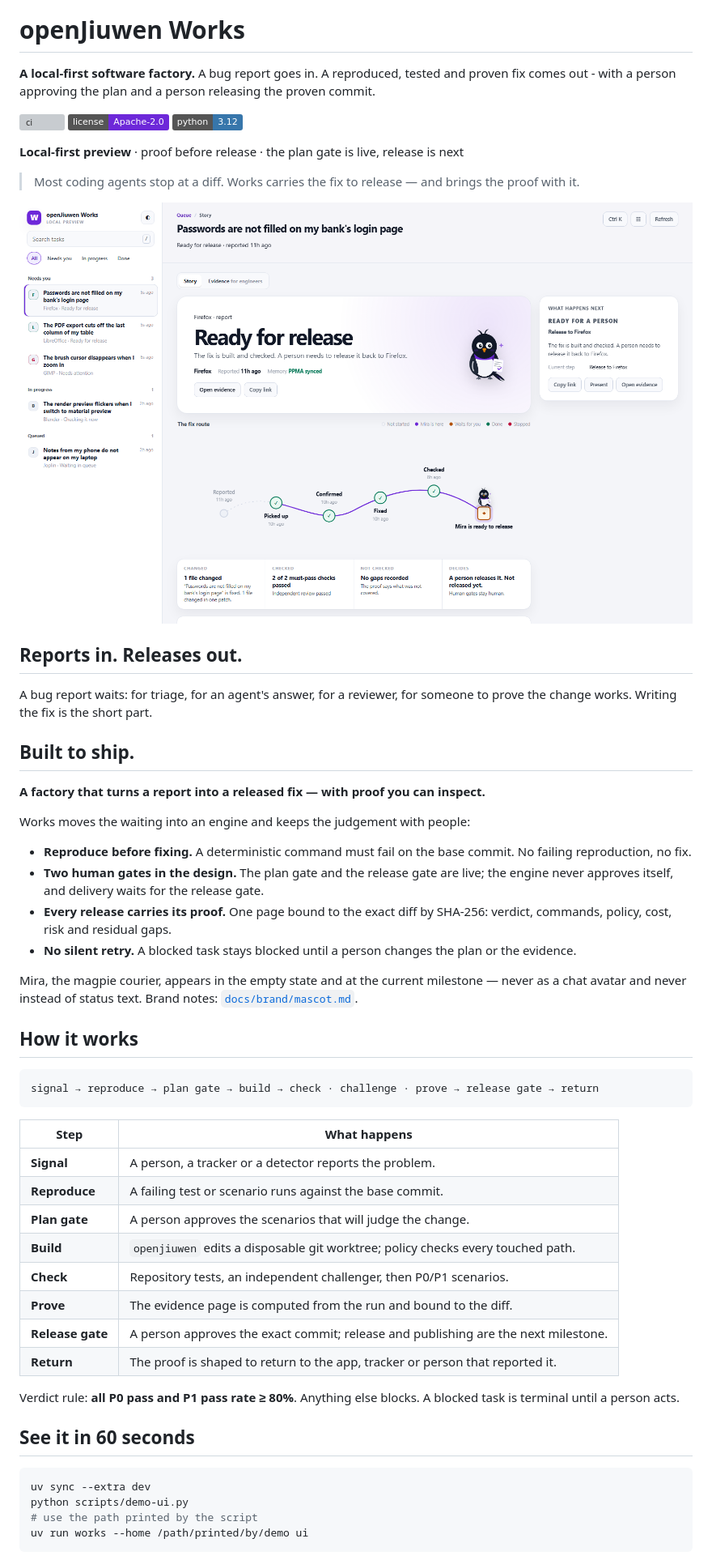
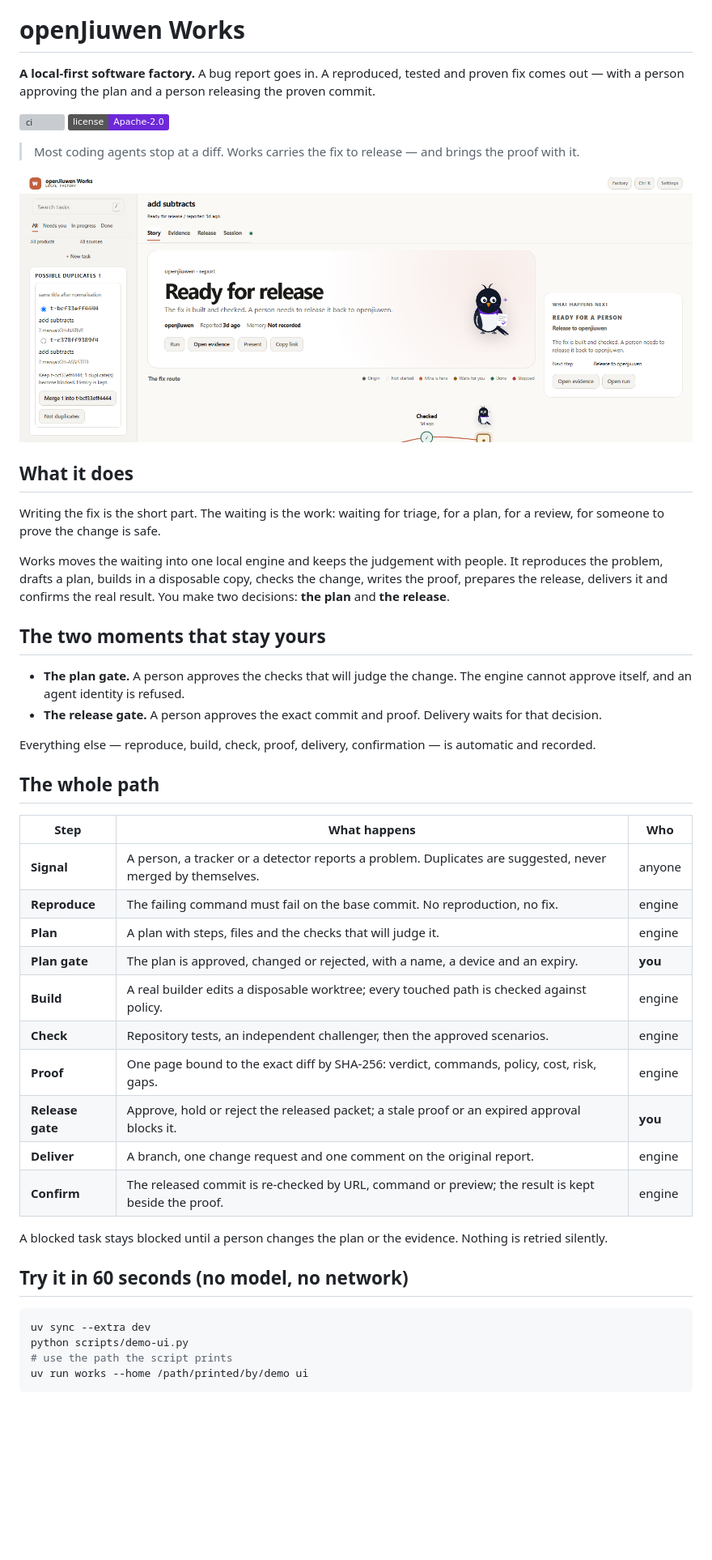
Before and after one commit to michaelatamuk/openjiuwen-works, a Markdown page: README.md, the part around one of its changes. Shown at 81% size. Drawn GitHub-style; pictures changed too: docs/ui/story.png; badges without logos; blank space fills up the shorter version; grey boxes are pictures that could not be loaded.

````diff
--- a/README.md
+++ b/README.md
@@ -7,13 +7,11 @@
 
 # openJiuwen Works
 
-**A local-first software factory.** A bug report goes in. A reproduced, tested and proven fix comes out - with a person approving the plan and a person releasing the proven commit.
+**A local-first software factory.** A bug report goes in. A reproduced, tested and proven fix comes
+out — with a person approving the plan and a person releasing the proven commit.
 
 [![ci](https://github.com/michaelatamuk/openjiuwen-works/actions/workflows/ci.yml/badge.svg)](https://github.com/michaelatamuk/openjiuwen-works/actions/workflows/ci.yml)
 [![license](https://img.shields.io/badge/license-Apache--2.0-6D28D9.svg)](LICENSE)
-[![python](https://img.shields.io/badge/python-3.12-3776AB.svg)](pyproject.toml)
-
-**Local-first preview** · proof before release · the plan gate is live, release is next
 
 > Most coding agents stop at a diff. Works carries the fix to release — and brings the proof with it.
 
@@ -22,48 +20,47 @@
 </div>
 
-## Reports in. Releases out.
+## What it does
 
-A bug report waits: for triage, for an agent's answer, for a reviewer, for someone to prove the change works. Writing the fix is the short part.
+Writing the fix is the short part. The waiting is the work: waiting for triage, for a plan, for a
+review, for someone to prove the change is safe.
 
-## Built to ship.
+Works moves the waiting into one local engine and keeps the judgement with people. It reproduces the
+problem, drafts a plan, builds in a disposable copy, checks the change, writes the proof, prepares the
+release, delivers it and confirms the real result. You make two decisions: **the plan** and **the
+release**.
 
-**A factory that turns a report into a released fix — with proof you can inspect.**
+## The two moments that stay yours
 
-Works moves the waiting into an engine and keeps the judgement with people:
+- **The plan gate.** A person approves the checks that will judge the change. The engine cannot approve
+  itself, and an agent identity is refused.
+- **The release gate.** A person approves the exact commit and proof. Delivery waits for that decision.
 
-- **Reproduce before fixing.** A deterministic command must fail on the base commit. No failing reproduction, no fix.
-- **Two human gates in the design.** The plan gate and the release gate are live; the engine never
-  approves itself, and delivery waits for the release gate.
-- **Every release carries its proof.** One page bound to the exact diff by SHA-256: verdict, commands, policy, cost, risk and residual gaps.
-- **No silent retry.** A blocked task stays blocked until a person changes the plan or the evidence.
+Everything else — reproduce, build, check, proof, delivery, confirmation — is automatic and recorded.
 
-Mira, the magpie courier, appears in the empty state and at the current milestone — never as a chat avatar and never instead of status text. Brand notes: [`docs/brand/mascot.md`](docs/brand/mascot.md).
+## The whole path
 
-## How it works
+| Step | What happens | Who |
+|---|---|---|
+| **Signal** | A person, a tracker or a detector reports a problem. Duplicates are suggested, never merged by themselves. | anyone |
+| **Reproduce** | The failing command must fail on the base commit. No reproduction, no fix. | engine |
+| **Plan** | A plan with steps, files and the checks that will judge it. | engine |
+| **Plan gate** | The plan is approved, changed or rejected, with a name, a device and an expiry. | **you** |
+| **Build** | A real builder edits a disposable worktree; every touched path is checked against policy. | engine |
+| **Check** | Repository tests, an independent challenger, then the approved scenarios. | engine |
+| **Proof** | One page bound to the exact diff by SHA-256: verdict, commands, policy, cost, risk, gaps. | engine |
+| **Release gate** | Approve, hold or reject the released packet; a stale proof or an expired approval blocks it. | **you** |
+| **Deliver** | A branch, one change request and one comment on the original report. | engine |
+| **Confirm** | The released commit is re-checked by URL, command or preview; the result is kept beside the proof. | engine |
 
-```text
-signal → reproduce → plan gate → build → check · challenge · prove → release gate → return
-```
+A blocked task stays blocked until a person changes the plan or the evidence. Nothing is retried
+silently.
 
-| Step | What happens |
-|---|---|
-| **Signal** | A person, a tracker or a detector reports the problem. |
-| **Reproduce** | A failing test or scenario runs against the base commit. |
-| **Plan gate** | A person approves the scenarios that will judge the change. |
-| **Build** | `openjiuwen` edits a disposable git worktree; policy checks every touched path. |
-| **Check** | Repository tests, an independent challenger, then P0/P1 scenarios. |
-| **Prove** | The evidence page is computed from the run and bound to the diff. |
-| **Release gate** | A person approves the exact commit; release and publishing are the next milestone. |
-| **Return** | The proof is shaped to return to the app, tracker or person that reported it. |
-
-Verdict rule: **all P0 pass and P1 pass rate ≥ 80%**. Anything else blocks. A blocked task is terminal until a person acts.
-
-## See it in 60 seconds
+## Try it in 60 seconds (no model, no network)
 
 ```bash
 uv sync --extra dev
 python scripts/demo-ui.py
-# use the path printed by the script
+# use the path the script prints
 uv run works --home /path/printed/by/demo ui
 ```
 
````
Also changed, not shown: other parts of README.md (+119 -137 lines), 6 other files.
